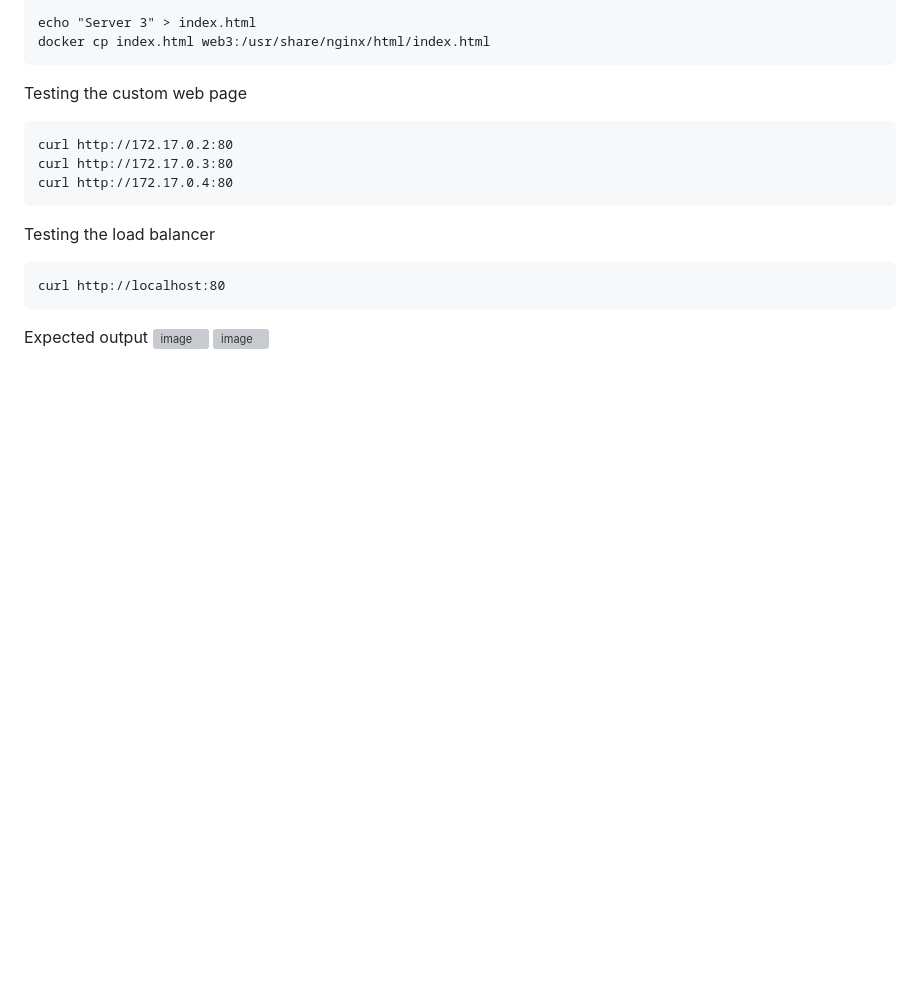
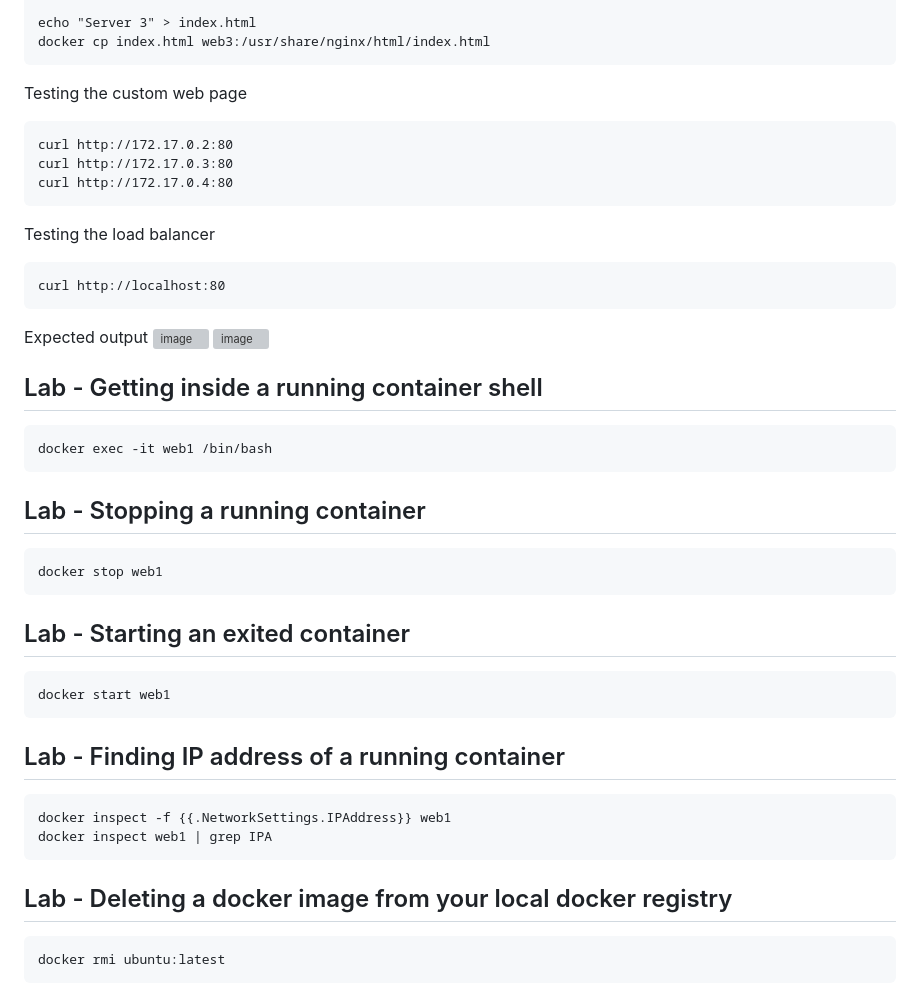
Before and after one commit to tektutor/openshift-hyd-2024, a Markdown page: Day1/README.md, the part around the change. Rendered like a GitHub page; blank space fills up the shorter version; grey boxes are pictures that could not be loaded.

````diff
--- a/Day1/README.md
+++ b/Day1/README.md
@@ -256,3 +256,29 @@ curl http://localhost:80
 Expected output
 ![image](https://github.com/user-attachments/assets/70b9b3ca-b628-4667-bd98-b9af2aa401ad)
 ![image](https://github.com/user-attachments/assets/10ee8695-1541-4bdc-8794-819e4d45f4bc)
+
+## Lab - Getting inside a running container shell
+```
+docker exec -it web1 /bin/bash
+```
+
+## Lab - Stopping a running container
+```
+docker stop web1
+```
+
+## Lab - Starting an exited container
+```
+docker start web1
+```
+
+## Lab - Finding IP address of a running container
+```
+docker inspect -f {{.NetworkSettings.IPAddress}} web1
+docker inspect web1 | grep IPA
+```
+
+## Lab - Deleting a docker image from your local docker registry
+```
+docker rmi ubuntu:latest
+```
````
